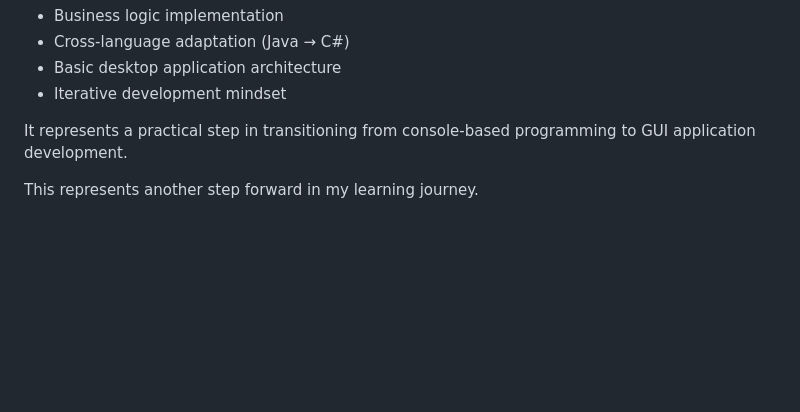
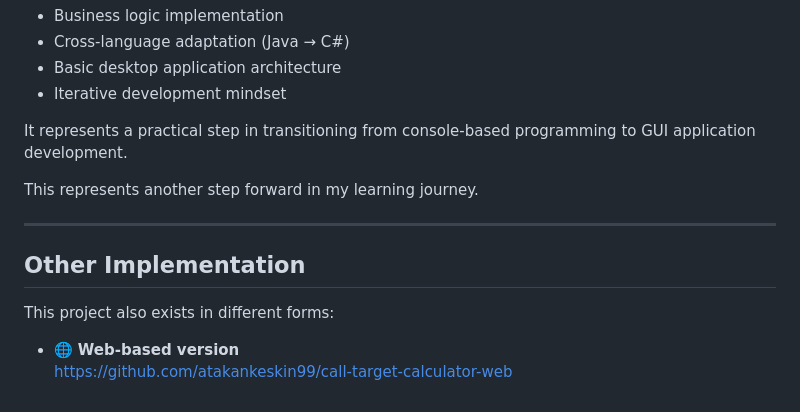
Before and after one commit to atakankeskin99/CallTargetCalculatorGUI, a Markdown page: README.md, the part around the change. GitHub-like rendering; blank space fills up the shorter version.

Commit message:
Document other implementation forms in README
Added section about other implementations of the project.

```diff
--- a/README.md
+++ b/README.md
@@ -181,3 +181,11 @@ Although simple, this project demonstrates:
 It represents a practical step in transitioning from console-based programming to GUI application development.
 
 This represents another step forward in my learning journey.
+
+---
+
+## Other Implementation
+This project also exists in different forms:
+
+- 🌐 **Web-based version**
+  https://github.com/atakankeskin99/call-target-calculator-web
```
